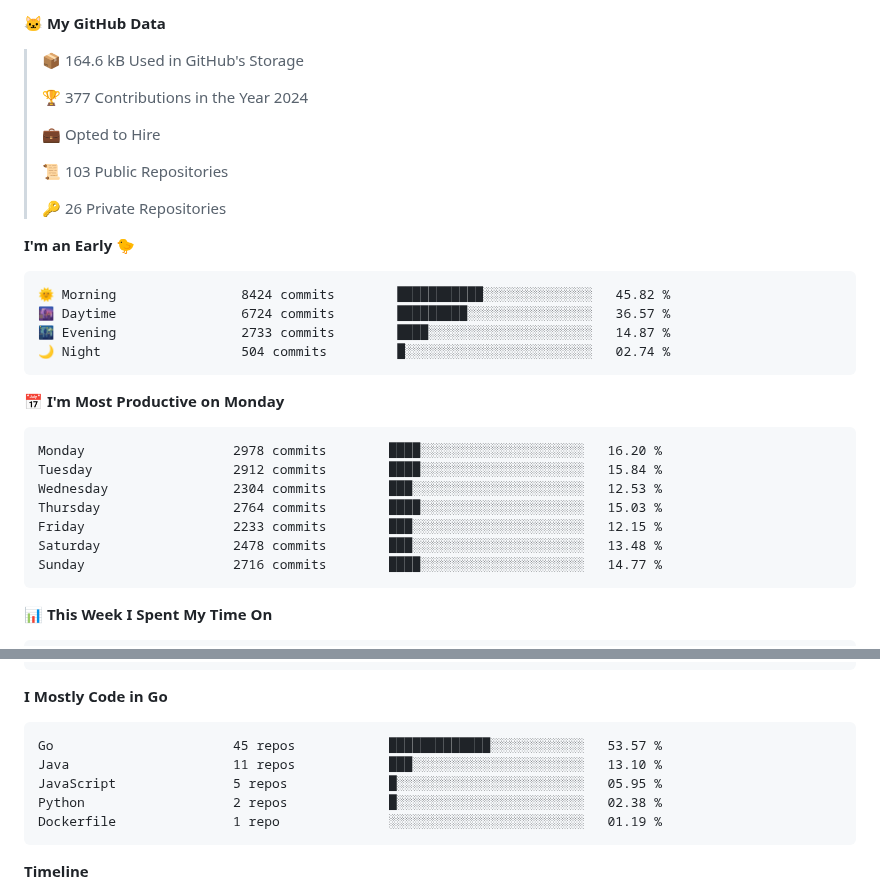
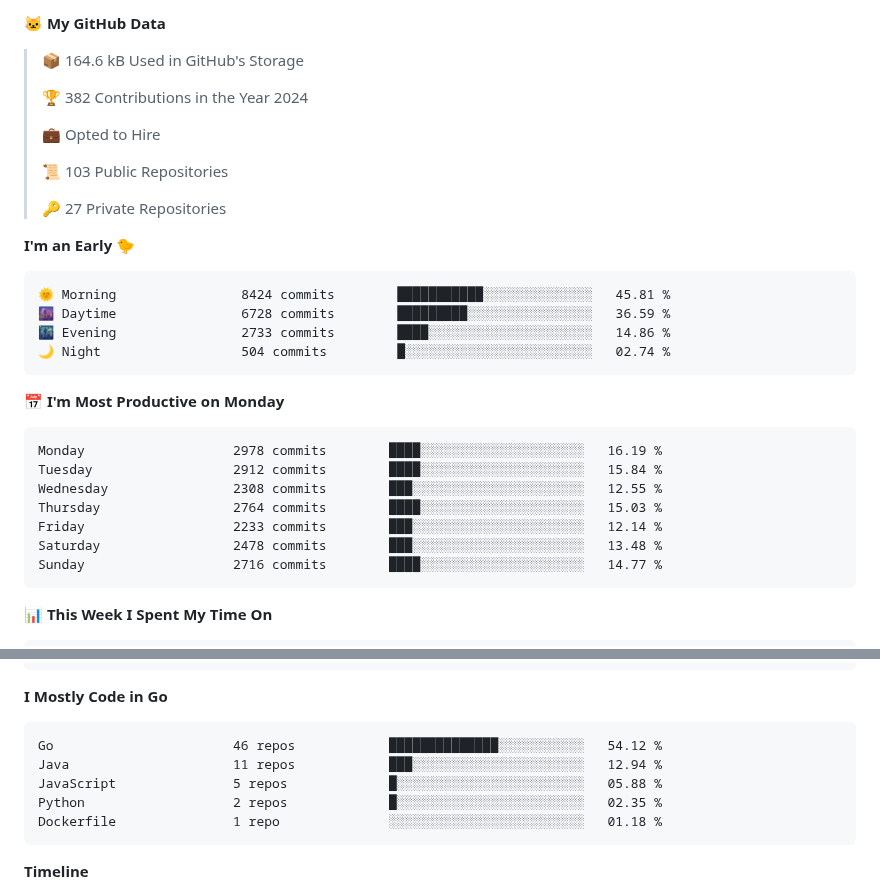
Before and after one commit to arielsrv/arielsrv, a Markdown page: README.md, 2 parts joined by grey strips. GitHub-like rendering.

Commit message:
Updated with Dev Metrics

````diff
--- a/README.md
+++ b/README.md
@@ -17,30 +17,30 @@
 
 > 📦 164.6 kB Used in GitHub's Storage
  >
-> 🏆 377 Contributions in the Year 2024
+> 🏆 382 Contributions in the Year 2024
  >
 > 💼 Opted to Hire
  >
 > 📜 103 Public Repositories
  >
-> 🔑 26 Private Repositories
+> 🔑 27 Private Repositories
  >
 **I'm an Early 🐤**
 
 ```text
-🌞 Morning                8424 commits        ███████████░░░░░░░░░░░░░░   45.82 %
-🌆 Daytime                6724 commits        █████████░░░░░░░░░░░░░░░░   36.57 %
-🌃 Evening                2733 commits        ████░░░░░░░░░░░░░░░░░░░░░   14.87 %
+🌞 Morning                8424 commits        ███████████░░░░░░░░░░░░░░   45.81 %
+🌆 Daytime                6728 commits        █████████░░░░░░░░░░░░░░░░   36.59 %
+🌃 Evening                2733 commits        ████░░░░░░░░░░░░░░░░░░░░░   14.86 %
 🌙 Night                  504 commits         █░░░░░░░░░░░░░░░░░░░░░░░░   02.74 %
 ```
 📅 **I'm Most Productive on Monday**
 
 ```text
-Monday                   2978 commits        ████░░░░░░░░░░░░░░░░░░░░░   16.20 %
+Monday                   2978 commits        ████░░░░░░░░░░░░░░░░░░░░░   16.19 %
 Tuesday                  2912 commits        ████░░░░░░░░░░░░░░░░░░░░░   15.84 %
-Wednesday                2304 commits        ███░░░░░░░░░░░░░░░░░░░░░░   12.53 %
+Wednesday                2308 commits        ███░░░░░░░░░░░░░░░░░░░░░░   12.55 %
 Thursday                 2764 commits        ████░░░░░░░░░░░░░░░░░░░░░   15.03 %
-Friday                   2233 commits        ███░░░░░░░░░░░░░░░░░░░░░░   12.15 %
+Friday                   2233 commits        ███░░░░░░░░░░░░░░░░░░░░░░   12.14 %
 Saturday                 2478 commits        ███░░░░░░░░░░░░░░░░░░░░░░   13.48 %
 Sunday                   2716 commits        ████░░░░░░░░░░░░░░░░░░░░░   14.77 %
 ```
@@ -64,11 +64,11 @@ Unknown Project          0 secs              ░░░░░░░░░░░
 **I Mostly Code in Go**
 
 ```text
-Go                       45 repos            █████████████░░░░░░░░░░░░   53.57 %
-Java                     11 repos            ███░░░░░░░░░░░░░░░░░░░░░░   13.10 %
-JavaScript               5 repos             █░░░░░░░░░░░░░░░░░░░░░░░░   05.95 %
-Python                   2 repos             █░░░░░░░░░░░░░░░░░░░░░░░░   02.38 %
-Dockerfile               1 repo              ░░░░░░░░░░░░░░░░░░░░░░░░░   01.19 %
+Go                       46 repos            ██████████████░░░░░░░░░░░   54.12 %
+Java                     11 repos            ███░░░░░░░░░░░░░░░░░░░░░░   12.94 %
+JavaScript               5 repos             █░░░░░░░░░░░░░░░░░░░░░░░░   05.88 %
+Python                   2 repos             █░░░░░░░░░░░░░░░░░░░░░░░░   02.35 %
+Dockerfile               1 repo              ░░░░░░░░░░░░░░░░░░░░░░░░░   01.18 %
 ```
 
 
````
Also changed, not shown: other parts of README.md (+1 -1 lines).
